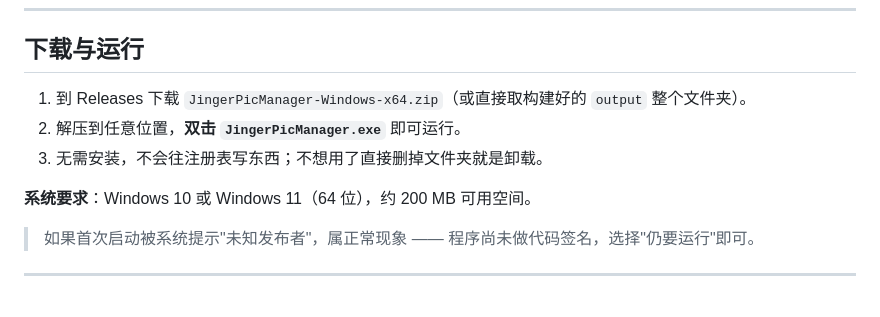
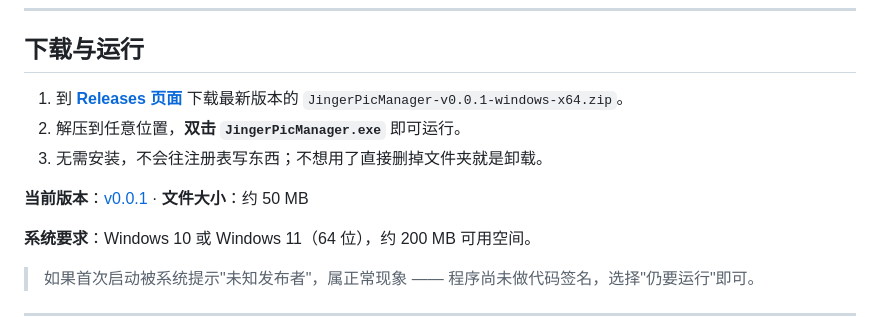
Before and after one commit to hubojing/JingerPicManager, a Markdown page: README.md, the part around the change. GitHub-like rendering; blank space fills up the shorter version.

Commit message:
docs: README 补充 Releases 下载入口与版本信息

```diff
--- a/README.md
+++ b/README.md
@@ -10,9 +10,11 @@
 
 ## 下载与运行
 
-1. 到 Releases 下载 `JingerPicManager-Windows-x64.zip`（或直接取构建好的 `output` 整个文件夹）。
+1. 到 [**Releases 页面**](https://github.com/hubojing/JingerPicManager/releases/latest) 下载最新版本的 `JingerPicManager-v0.0.1-windows-x64.zip`。
 2. 解压到任意位置，**双击 `JingerPicManager.exe`** 即可运行。
 3. 无需安装，不会往注册表写东西；不想用了直接删掉文件夹就是卸载。
+
+**当前版本**：[v0.0.1](https://github.com/hubojing/JingerPicManager/releases/latest) · **文件大小**：约 50 MB
 
 **系统要求**：Windows 10 或 Windows 11（64 位），约 200 MB 可用空间。
 
```
